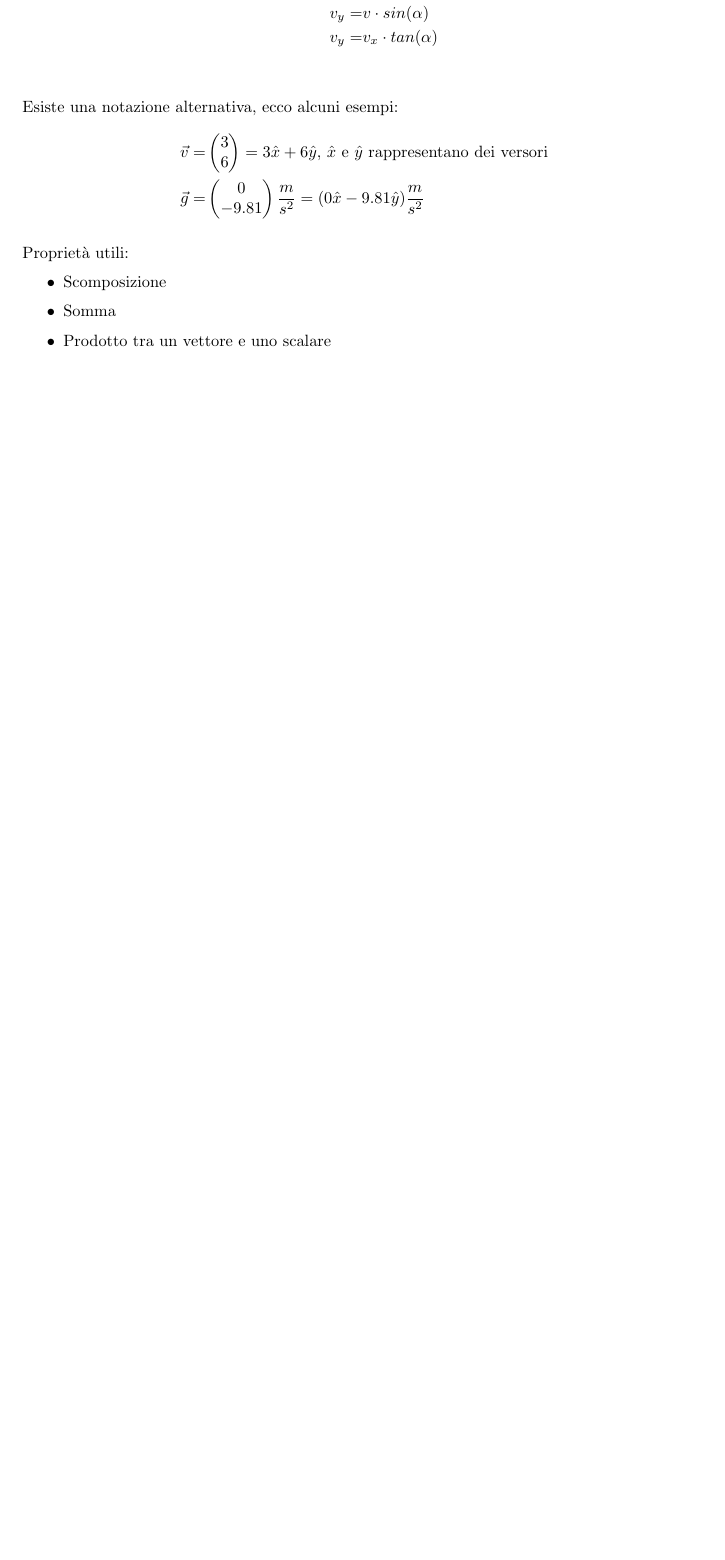
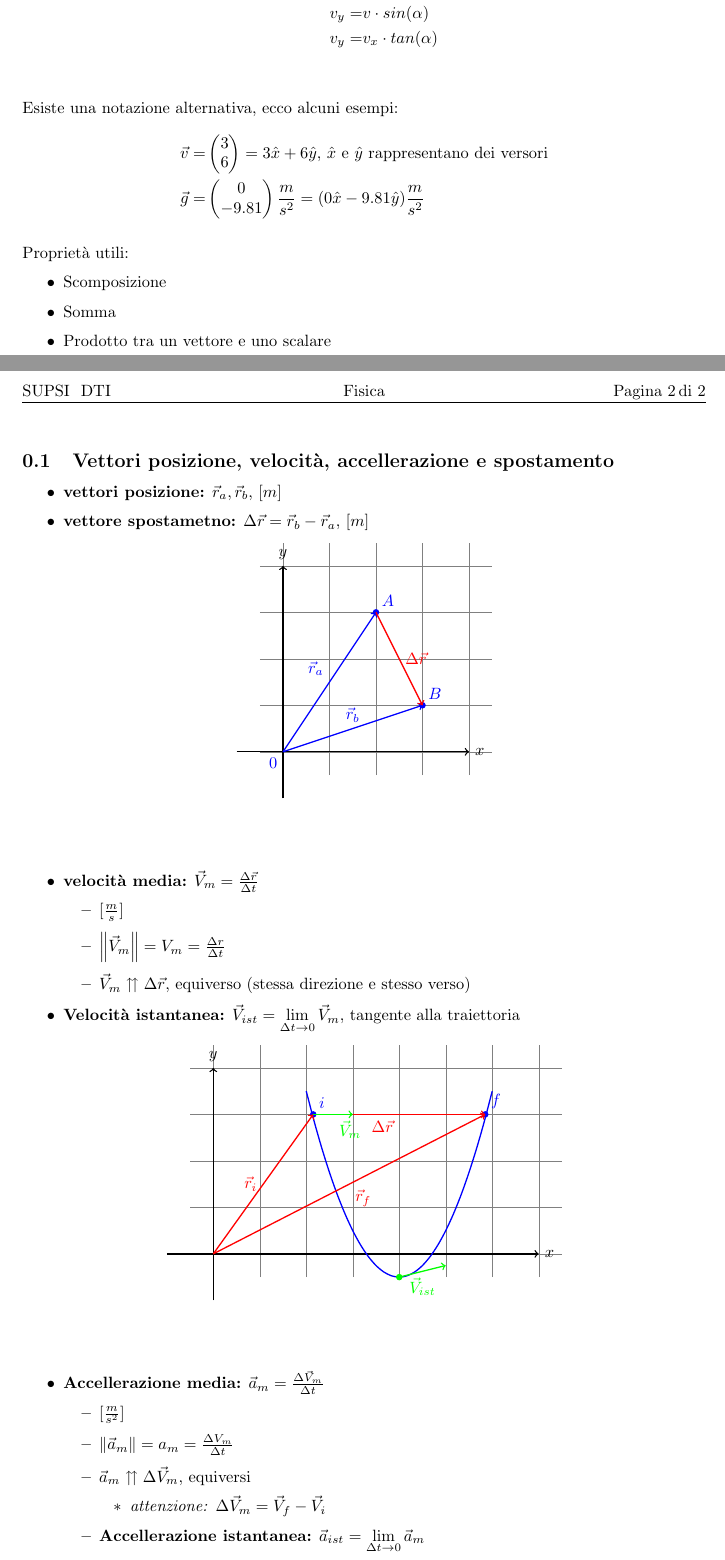
Before and after one commit to giannigrasso/notes, a LaTeX document (source/Fisica/sections/vettori.tex): part of the page before the commit and two parts of pages 1 and 2 of 2 after it, the two joined at a grey line, cut so that both start at the same text, the shorter picture padded with empty space. Compiled offline with pdfLaTeX.

Commit message:
Aggiornato capitolo sui vettori.

```diff
--- a/source/Fisica/sections/vettori.tex
+++ b/source/Fisica/sections/vettori.tex
@@ -55,4 +55,83 @@ Proprietà utili:
     \item Prodotto tra un vettore e uno scalare
 \end{itemize}
 
+\pagebreak
+\subsection{Vettori posizione, velocità, accellerazione e spostamento}
+\begin{itemize}
+    \item \textbf{vettori posizione:} $\vec{r}_a, \vec{r}_b$, $[m]$
+    \item \textbf{vettore spostametno:} $\Delta\vec{r} = \vec{r}_b - \vec{r}_a$, $[m]$
+\end{itemize}
+\begin{center}
+    \begin{tikzpicture}
+        % Disegna la griglia
+        \draw[very thin, gray] (-0.5,-0.5) grid (4.5,4.5);
+
+        % Disegna assi
+        \draw[thick,->] (-1,0) -- (4,0) node[right] {$x$}; % Asse x
+        \draw[thick,->] (0,-1) -- (0,4) node[above] {$y$}; % Asse y
+
+        \draw[->, thick, blue] (0,0) -- (2,3) node[midway, above left] {$\vec{r}_a$};
+        \draw[->, thick, blue] (0,0) -- (3,1) node[midway, above] {$\vec{r}_b$};
+        \fill[blue] (2,3) circle (2pt) node[above right] {$A$};
+        \fill [blue] (3,1) circle (2pt) node[above right] {$B$};
+
+        \draw[->, thick, red] (2,3) -- (3,1) node[midway, right] {$\Delta\vec{r}$};
+
+        \node [blue,below left] at (0, 0) {$0$};
+    \end{tikzpicture}
+\end{center}
+
+\vspace{1.25cm}
+\begin{itemize}
+    \item \textbf{velocità media:} $\vec{V}_m = \frac{\Delta\vec{ r}}{\Delta t}$
+    \begin{itemize}
+        \item $[\frac{m}{s}]$
+        \item $\left\lVert \vec{V}_m\right\rVert = V_m = \frac{\Delta r}{\Delta t} $
+        \item $\vec{V}_m\upuparrows \Delta\vec{r}$, equiverso (stessa direzione e stesso verso)
+    \end{itemize}
+    \item \textbf{Velocità istantanea:} $\vec{V}_{ist} = \lim\limits_{\Delta t \to 0}\vec{V}_m $, tangente alla traiettoria
+\end{itemize}
+\begin{center}
+    \begin{tikzpicture}
+        % Disegna la griglia
+        \draw[very thin, gray] (-0.5,-0.5) grid (7.5,4.5);
+
+        % Disegna assi
+        \draw[thick,->] (-1,0) -- (7,0) node[right] {$x$}; % Asse x
+        \draw[thick,->] (0,-1) -- (0,4) node[above] {$y$}; % Asse y
+
+        % Disegna la funzione y = 3x - 2
+        \draw[domain=2:6,smooth,variable=\x,blue,thick]
+        plot (\x, {-2(\x-4)^2 -0.5}) node[above] {};
+
+
+        \fill[blue] (2.15,3) circle (2pt) node[above right] {$i$};
+        \fill [blue] (5.85,3) circle (2pt) node[above right] {$f$};
+
+        \draw[->, thick, red] (0,0) -- (2.15,3) node[midway, left] {$\vec{r}_i$};
+        \draw[->, thick, red] (0,0) -- (5.85,3) node[midway, below right] {$\vec{r}_f$};
+
+        \draw[->, thick, red] (2.15,3) -- (5.85,3) node[midway, below left] {$\Delta\vec{r}$};
+        \draw[->, thick, green] (2.15,3) -- (3,3) node[midway, below right] {$\vec{V}_m$};
+
+        \fill [green] (4,-0.5) circle (2pt) node[above right] {};
+        \draw[->, thick, green] (4,-0.5) -- (5,-0.25) node[midway, below ] {$\vec{V}_{ist}$};
+    \end{tikzpicture}
+\end{center}
+
+\vspace{1.25cm}
+\begin{itemize}
+    \item \textbf{Accellerazione media:} $\vec{a}_m = \frac{\Delta \vec{V}_m}{\Delta t}$
+    \begin{itemize}
+        \item $[\frac{m}{s^2}]$
+        \item $\left\lVert \vec{a}_m\right\rVert = a_m = \frac{\Delta V_m}{\Delta t} $
+        \item $\vec{a}_m\upuparrows \Delta\vec{V}_m$, equiversi
+        \begin{itemize}
+            \item \textit{attenzione:} $\Delta \vec{V}_m = \vec{V}_f - \vec{V}_i$
+        \end{itemize}
+        \item \textbf{Accellerazione istantanea:} $\vec{a}_{ist} = \lim\limits_{\Delta t \to 0}\vec{a}_m $
+    \end{itemize}
+\end{itemize}
+\textbf{Nota:} nel caso dell'accellerazione i vettori puntano verso il centro della circonferenza.
+
 \end{document}
```
Also changed, not shown: source/Fisica/main.pdf, source/Fisica/sections/vettori.tex (2 more changed lines).
